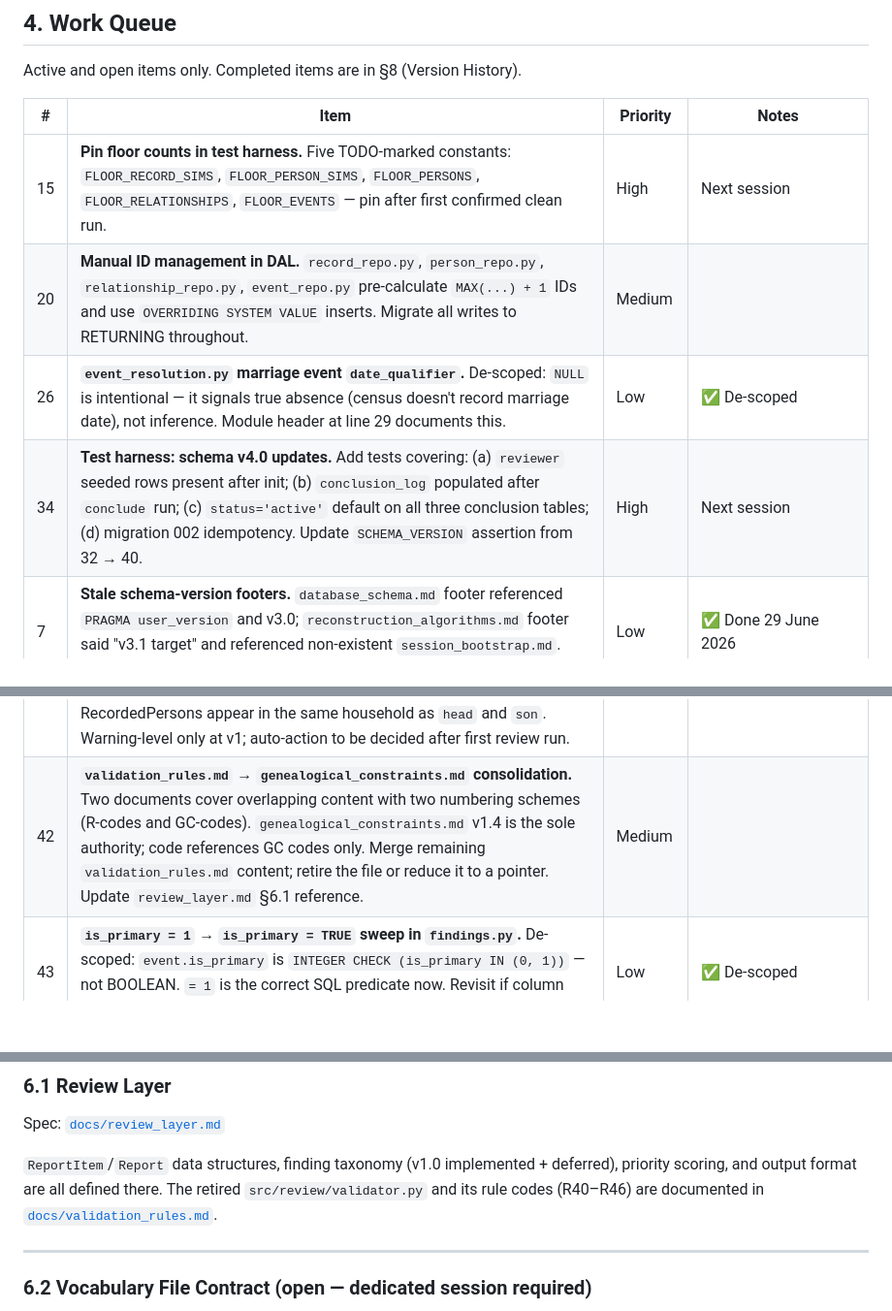
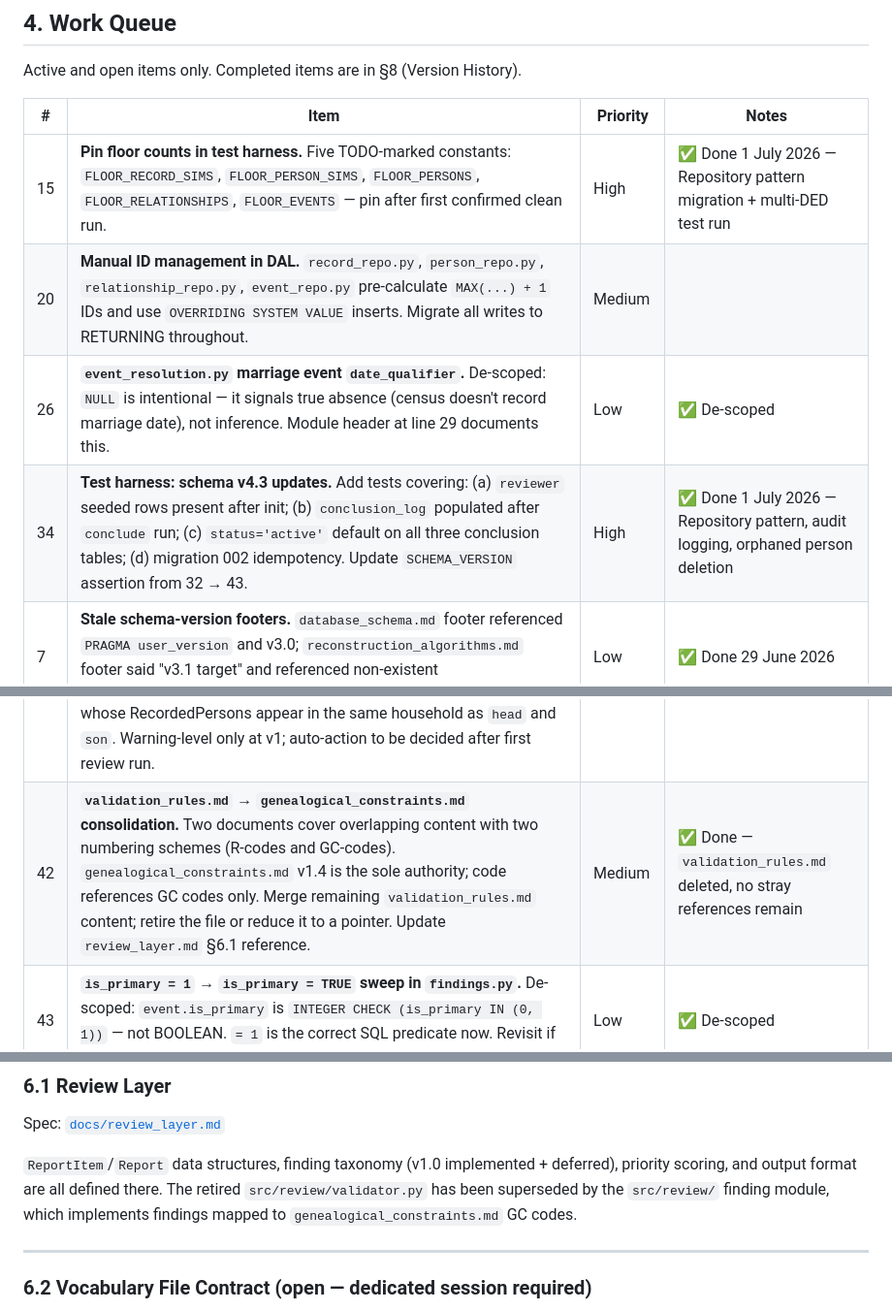
Before and after one commit to mjsmulligan/irish-genealogy-research, a Markdown page: ROADMAP.md, 3 parts joined by grey strips. Shown at 97% size. Drawn GitHub-style; blank space fills up the shorter version.

```diff
--- a/ROADMAP.md
+++ b/ROADMAP.md
@@ -103,10 +102,10 @@ Active and open items only. Completed items are in §8 (Version History).
 
 | # | Item | Priority | Notes |
 |---|---|---|---|
-| 15 | **Pin floor counts in test harness.** Five TODO-marked constants: `FLOOR_RECORD_SIMS`, `FLOOR_PERSON_SIMS`, `FLOOR_PERSONS`, `FLOOR_RELATIONSHIPS`, `FLOOR_EVENTS` — pin after first confirmed clean run. | High | Next session |
+| 15 | **Pin floor counts in test harness.** Five TODO-marked constants: `FLOOR_RECORD_SIMS`, `FLOOR_PERSON_SIMS`, `FLOOR_PERSONS`, `FLOOR_RELATIONSHIPS`, `FLOOR_EVENTS` — pin after first confirmed clean run. | High | ✅ Done 1 July 2026 — Repository pattern migration + multi-DED test run |
 | 20 | **Manual ID management in DAL.** `record_repo.py`, `person_repo.py`, `relationship_repo.py`, `event_repo.py` pre-calculate `MAX(...) + 1` IDs and use `OVERRIDING SYSTEM VALUE` inserts. Migrate all writes to RETURNING throughout. | Medium | |
 | 26 | **`event_resolution.py` marriage event `date_qualifier`.** De-scoped: `NULL` is intentional — it signals true absence (census doesn't record marriage date), not inference. Module header at line 29 documents this. | Low | ✅ De-scoped |
-| 34 | **Test harness: schema v4.0 updates.** Add tests covering: (a) `reviewer` seeded rows present after init; (b) `conclusion_log` populated after `conclude` run; (c) `status='active'` default on all three conclusion tables; (d) migration 002 idempotency. Update `SCHEMA_VERSION` assertion from 32 → 40. | High | Next session |
+| 34 | **Test harness: schema v4.3 updates.** Add tests covering: (a) `reviewer` seeded rows present after init; (b) `conclusion_log` populated after `conclude` run; (c) `status='active'` default on all three conclusion tables; (d) migration 002 idempotency. Update `SCHEMA_VERSION` assertion from 32 → 43. | High | ✅ Done 1 July 2026 — Repository pattern, audit logging, orphaned person deletion |
 | 7 | **Stale schema-version footers.** `database_schema.md` footer referenced `PRAGMA user_version` and v3.0; `reconstruction_algorithms.md` footer said "v3.1 target" and referenced non-existent `session_bootstrap.md`. Both corrected. | Low | ✅ Done 29 June 2026 |
 | 11 | **Remove `training_labels`** from `schema.sql` and `training_repo.py`. Conceptually retired (v2.5). `training_repo.py` not imported anywhere in `src/`; `cli.py` only references table name in reset/truncate lists. Requires a schema migration bump to remove. | Low | Pending migration |
 | 14 | **`place_resolution.py` stale type hints** — `sqlite3.Connection` at three locations (lines 112, 137 inline comment, 194). Added `import psycopg2.extensions`; all three corrected. | Low | ✅ Done 29 June 2026 |
@@ -116,7 +115,7 @@ Active and open items only. Completed items are in §8 (Version History).
 | 39 | **Spawn transcription repo.** Create new GitHub repository for the NLI Catholic parish register transcription pipeline. The three CSV schemas (register index, parish baptism, parish marriage) plus bounding box envelope fields are the formal interface contract with GRA. | High (R3) | Prerequisite for item 36 |
 | 40 | **Test harness: household_resolution coverage.** Add tests for `src/conclusion/household_resolution.py` and `src/conclusion/household_utils.py`. Cases to cover: (a) anchor-extension creates Person for unlinked spouse/child; (b) anchor as non-head (Case B/C); (c) no RecordedRelationship to anchor — member skipped; (d) score inherited from RecordedRelationship prior; (e) idempotency (re-run adds no duplicate Persons or Relationships). Update step-counter assertions from [4/4] to [5/5]. | High | After household_resolution merged |
 | 41 | **Household contradiction validation (review layer).** After `household_resolution` is proven in production, add a validation finding that flags Relationship conclusions contradicted by intra-census household evidence — e.g. two Persons concluded as `couple` whose RecordedPersons appear in the same household as `head` and `son`. Warning-level only at v1; auto-action to be decided after first review run. | Medium | After item 40 |
-| 42 | **`validation_rules.md` → `genealogical_constraints.md` consolidation.** Two documents cover overlapping content with two numbering schemes (R-codes and GC-codes). `genealogical_constraints.md` v1.4 is the sole authority; code references GC codes only. Merge remaining `validation_rules.md` content; retire the file or reduce it to a pointer. Update `review_layer.md` §6.1 reference. | Medium | |
+| 42 | **`validation_rules.md` → `genealogical_constraints.md` consolidation.** Two documents cover overlapping content with two numbering schemes (R-codes and GC-codes). `genealogical_constraints.md` v1.4 is the sole authority; code references GC codes only. Merge remaining `validation_rules.md` content; retire the file or reduce it to a pointer. Update `review_layer.md` §6.1 reference. | Medium | ✅ Done — `validation_rules.md` deleted, no stray references remain |
 | 43 | **`is_primary = 1` → `is_primary = TRUE` sweep in `findings.py`.** De-scoped: `event.is_primary` is `INTEGER CHECK (is_primary IN (0, 1))` — not BOOLEAN. `= 1` is the correct SQL predicate now. Revisit if column type migrates to BOOLEAN. | Low | ✅ De-scoped |
 | 44 | **Sequence check should prefer `is_primary` dates (`find_life_event_sequence_violations()`).** Currently uses `earliest_year()` across all events of a type — a non-primary event with a bad date can trigger a spurious violation. Use `_derive_birth_year()` / `_derive_death_year()` helpers instead. | Medium | |
 | 45 | **Marriage singularity (GC06) not in findings layer.** Birth (GC04) and death (GC05) have singularity findings; marriage does not. Add `find_marriage_singularity_violation()`. See `genealogical_constraints.md` GC06. | Medium | |
@@ -162,7 +161,7 @@ Active and open items only. Completed items are in §8 (Version History).
 
 Spec: [`docs/review_layer.md`](docs/review_layer.md)
 
-`ReportItem`/`Report` data structures, finding taxonomy (v1.0 implemented + deferred), priority scoring, and output format are all defined there. The retired `src/review/validator.py` and its rule codes (R40–R46) are documented in [`docs/validation_rules.md`](docs/validation_rules.md).
+`ReportItem`/`Report` data structures, finding taxonomy (v1.0 implemented + deferred), priority scoring, and output format are all defined there. The retired `src/review/validator.py` has been superseded by the `src/review/` finding module, which implements findings mapped to `genealogical_constraints.md` GC codes.
 
 ---
 
```
Also changed, not shown: other parts of ROADMAP.md (+0 -1 lines), docs/database_schema.md (+4 -4 lines), docs/review_layer.md (+1 -1 lines).
